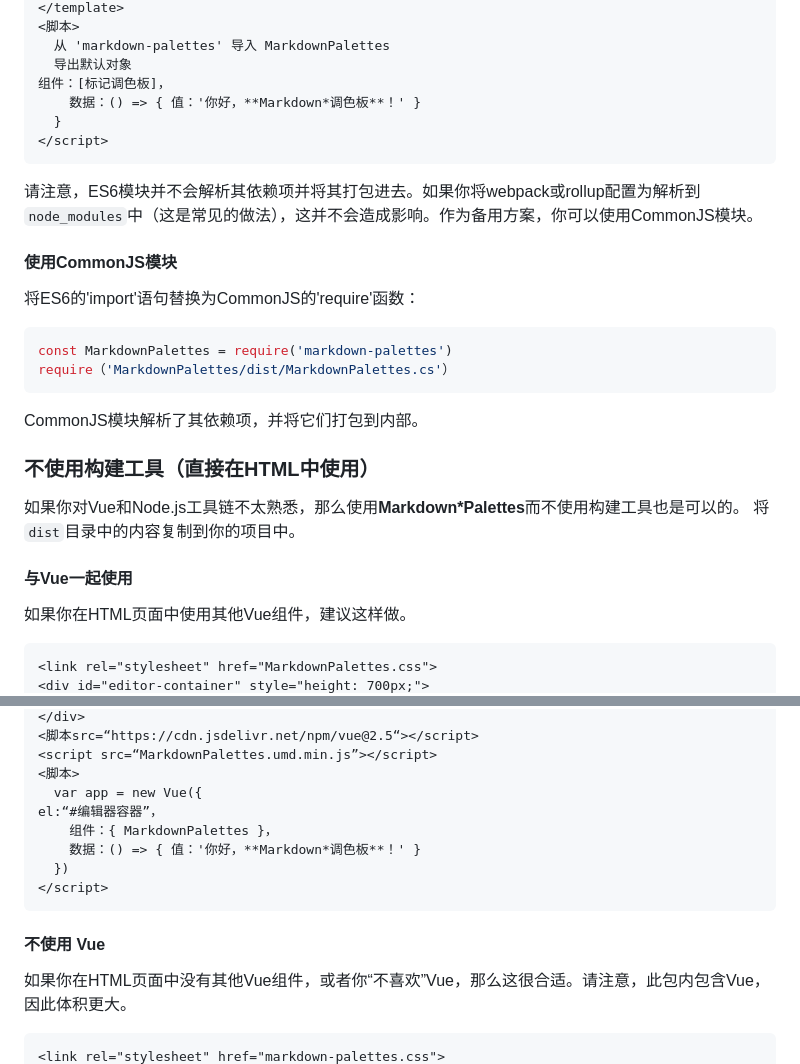
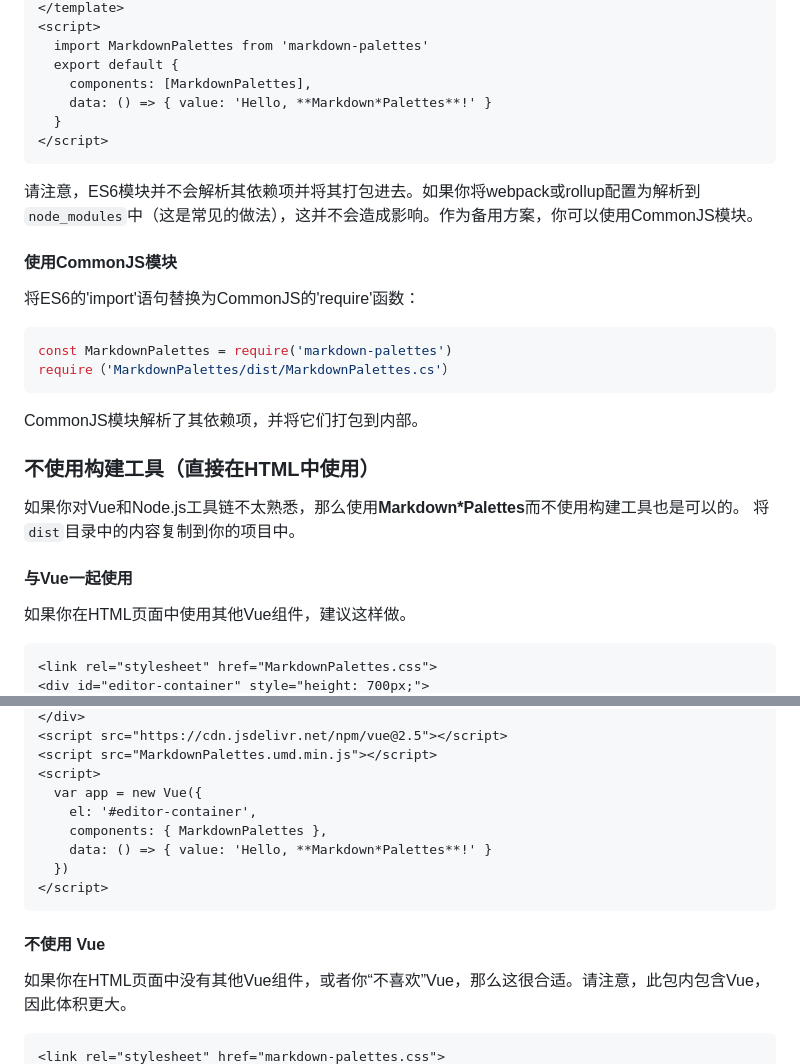
Before and after one commit to HJYH012/HJYH012.github.io, a Markdown page: Markdown/README.md, 2 parts joined by grey strips. Drawn GitHub-style.

````diff
--- a/Markdown/README.md
+++ b/Markdown/README.md
@@ -23,25 +34,35 @@ $ yarn 添加 markdown-palettes
 </template>
-<脚本>
-  从 'markdown-palettes' 导入 MarkdownPalettes
-  导出默认对象
-组件：[标记调色板]，
-    数据：() => { 值：'你好，**Markdown*调色板**！' }
+<script>
+  import MarkdownPalettes from 'markdown-palettes'
+  export default {
+    components: [MarkdownPalettes],
+    data: () => { value: 'Hello, **Markdown*Palettes**!' }
   }
 </script>
 ```
+
 请注意，ES6模块并不会解析其依赖项并将其打包进去。如果你将webpack或rollup配置为解析到`node_modules`中（这是常见的做法），这并不会造成影响。作为备用方案，你可以使用CommonJS模块。
+
 #### 使用CommonJS模块
+
 将ES6的'import'语句替换为CommonJS的'require'函数：
+
 ```javascript
 const MarkdownPalettes = require('markdown-palettes')
 require（'MarkdownPalettes/dist/MarkdownPalettes.cs'）
 ```
+
 CommonJS模块解析了其依赖项，并将它们打包到内部。
+
 ### 不使用构建工具（直接在HTML中使用）
+
 如果你对Vue和Node.js工具链不太熟悉，那么使用**Markdown*Palettes**而不使用构建工具也是可以的。
 将`dist`目录中的内容复制到你的项目中。
+
 #### 与Vue一起使用
+
 如果你在HTML页面中使用其他Vue组件，建议这样做。
+
 ```html
 <link rel="stylesheet" href="MarkdownPalettes.css">
 <div id="editor-container" style="height: 700px;">
@@ -49,15 +70,18 @@ CommonJS模块解析了其依赖项，并将它们打包到内部。
 </div>
-<脚本src=“https://cdn.jsdelivr.net/npm/vue@2.5“></script>
-<script src=“MarkdownPalettes.umd.min.js”></script>
-<脚本>
+<script src="https://cdn.jsdelivr.net/npm/vue@2.5"></script>
+<script src="MarkdownPalettes.umd.min.js"></script>
+<script>
   var app = new Vue({
-el:“#编辑器容器”，
-    组件：{ MarkdownPalettes }，
-    数据：() => { 值：'你好，**Markdown*调色板**！' }
+    el: '#editor-container',
+    components: { MarkdownPalettes },
+    data: () => { value: 'Hello, **Markdown*Palettes**!' }
   })
 </script>
 ```
+
 #### 不使用 Vue
+
 如果你在HTML页面中没有其他Vue组件，或者你“不喜欢”Vue，那么这很合适。请注意，此包内包含Vue，因此体积更大。
+
 ```html
 <link rel="stylesheet" href="markdown-palettes.css">
````
Also changed, not shown: other parts of Markdown/README.md (+43 -19 lines).
